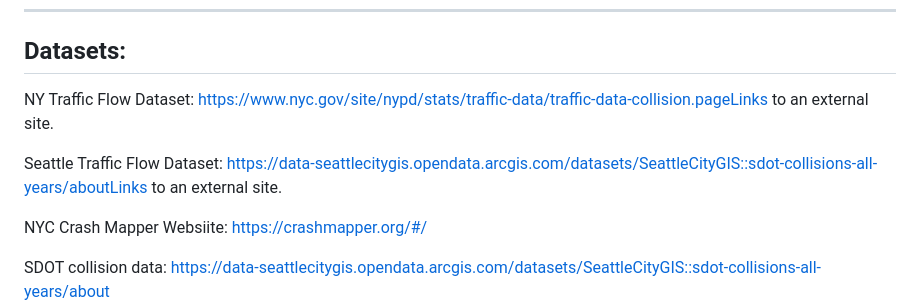
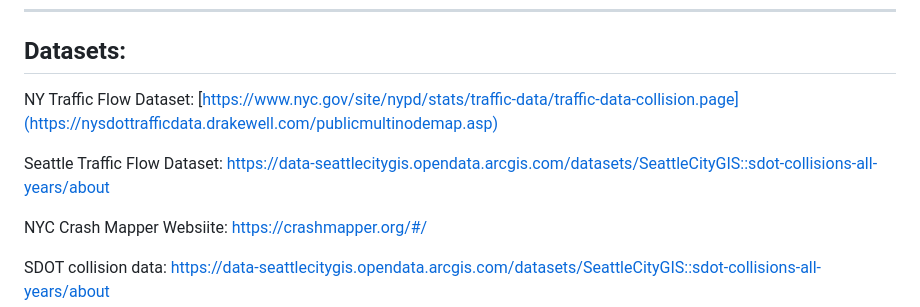
Before and after one commit to cameronsmutz/traffic-project, a Markdown page: README.md, the part around the change. GitHub-like rendering.

```diff
--- a/README.md
+++ b/README.md
@@ -22,9 +22,9 @@ Geog 328 Traffic project
 
 ## Datasets:
 
-NY Traffic Flow Dataset: [https://www.nyc.gov/site/nypd/stats/traffic-data/traffic-data-collision.pageLinks to an external site.](https://nysdottrafficdata.drakewell.com/publicmultinodemap.asp)
+NY Traffic Flow Dataset: [https://www.nyc.gov/site/nypd/stats/traffic-data/traffic-data-collision.page](https://nysdottrafficdata.drakewell.com/publicmultinodemap.asp)
 
-Seattle Traffic Flow Dataset: https://data-seattlecitygis.opendata.arcgis.com/datasets/SeattleCityGIS::sdot-collisions-all-years/aboutLinks to an external site.
+Seattle Traffic Flow Dataset: https://data-seattlecitygis.opendata.arcgis.com/datasets/SeattleCityGIS::sdot-collisions-all-years/about
 
 NYC Crash Mapper Websiite: https://crashmapper.org/#/
 
```
